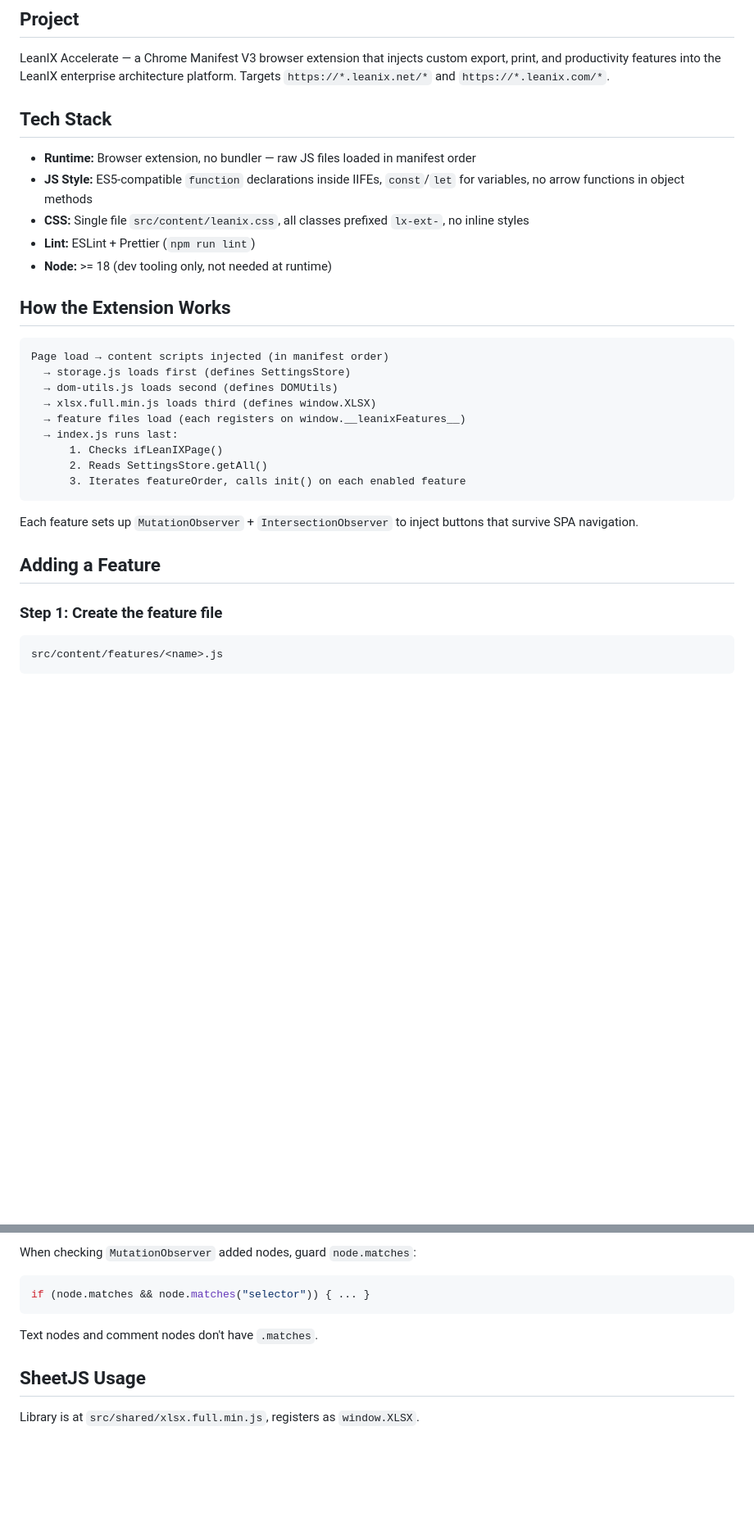
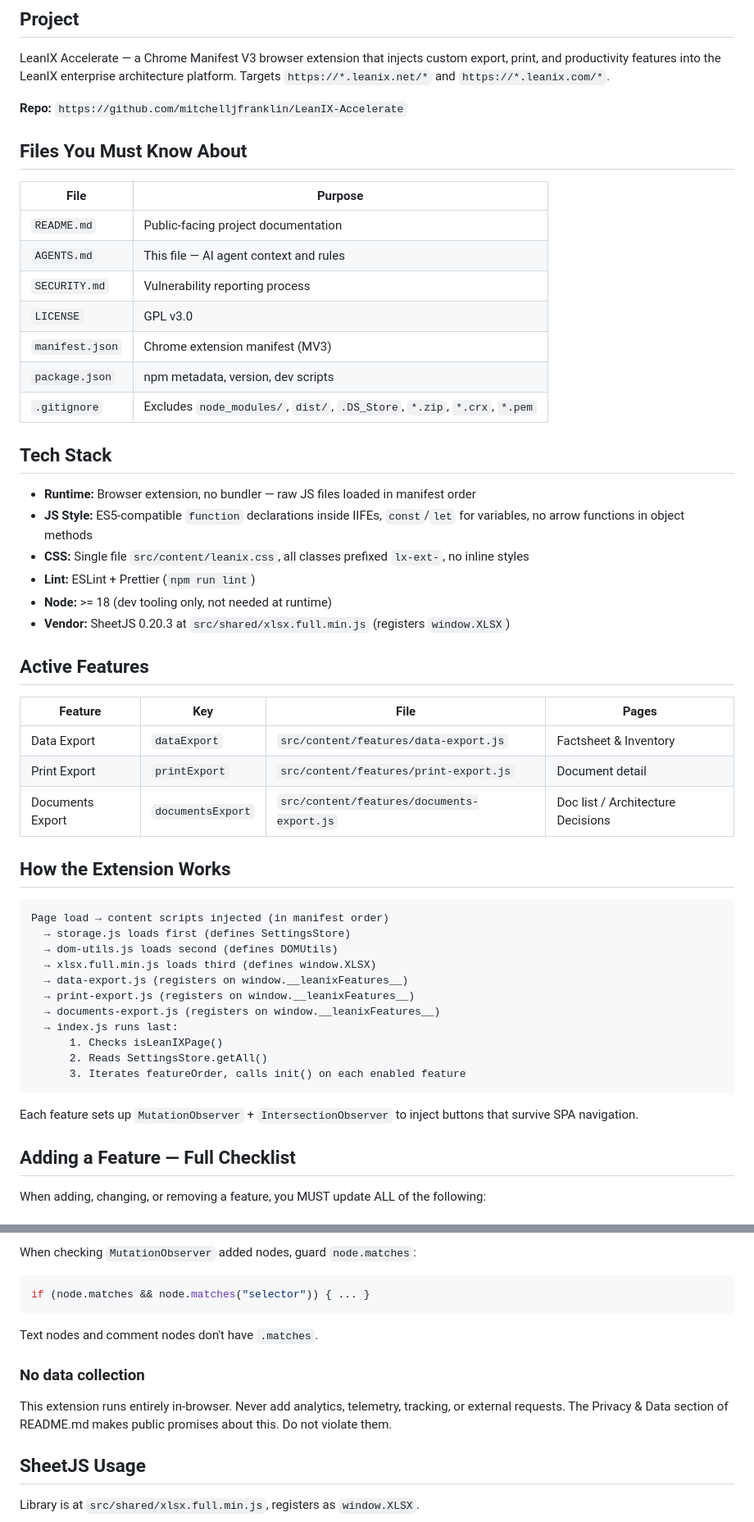
Before and after one commit to mitchelljfranklin/LeanIX-Accelerate, a Markdown page: AGENTS.md, 2 parts joined by grey strips. Shown at 82% size. GitHub-like rendering; blank space fills up the shorter version.

Commit message:
Update AGENTS.md: full feature checklist, README update requirements, latest project state

````diff
--- a/AGENTS.md
+++ b/AGENTS.md
@@ -3,6 +3,20 @@
 ## Project
 
 LeanIX Accelerate — a Chrome Manifest V3 browser extension that injects custom export, print, and productivity features into the LeanIX enterprise architecture platform. Targets `https://*.leanix.net/*` and `https://*.leanix.com/*`.
+
+**Repo:** `https://github.com/mitchelljfranklin/LeanIX-Accelerate`
+
+## Files You Must Know About
+
+| File | Purpose |
+|---|---|
+| `README.md` | Public-facing project documentation |
+| `AGENTS.md` | This file — AI agent context and rules |
+| `SECURITY.md` | Vulnerability reporting process |
+| `LICENSE` | GPL v3.0 |
+| `manifest.json` | Chrome extension manifest (MV3) |
+| `package.json` | npm metadata, version, dev scripts |
+| `.gitignore` | Excludes `node_modules/`, `dist/`, `.DS_Store`, `*.zip`, `*.crx`, `*.pem` |
 
 ## Tech Stack
 
@@ -11,6 +25,15 @@ LeanIX Accelerate — a Chrome Manifest V3 browser extension that injects custom
 - **CSS:** Single file `src/content/leanix.css`, all classes prefixed `lx-ext-`, no inline styles
 - **Lint:** ESLint + Prettier (`npm run lint`)
 - **Node:** >= 18 (dev tooling only, not needed at runtime)
+- **Vendor:** SheetJS 0.20.3 at `src/shared/xlsx.full.min.js` (registers `window.XLSX`)
+
+## Active Features
+
+| Feature | Key | File | Pages |
+|---|---|---|---|
+| Data Export | `dataExport` | `src/content/features/data-export.js` | Factsheet & Inventory |
+| Print Export | `printExport` | `src/content/features/print-export.js` | Document detail |
+| Documents Export | `documentsExport` | `src/content/features/documents-export.js` | Doc list / Architecture Decisions |
 
 ## How the Extension Works
 
@@ -19,19 +42,18 @@ Page load → content scripts injected (in manifest order)
   → storage.js loads first (defines SettingsStore)
   → dom-utils.js loads second (defines DOMUtils)
   → xlsx.full.min.js loads third (defines window.XLSX)
-  → feature files load (each registers on window.__leanixFeatures__)
+  → data-export.js (registers on window.__leanixFeatures__)
+  → print-export.js (registers on window.__leanixFeatures__)
+  → documents-export.js (registers on window.__leanixFeatures__)
   → index.js runs last:
-      1. Checks ifLeanIXPage()
+      1. Checks isLeanIXPage()
       2. Reads SettingsStore.getAll()
       3. Iterates featureOrder, calls init() on each enabled feature
 ```
 
 Each feature sets up `MutationObserver` + `IntersectionObserver` to inject buttons that survive SPA navigation.
 
-## Adding a Feature
+## Adding a Feature — Full Checklist
 
-### Step 1: Create the feature file
-```
-src/content/features/<name>.js
-```
+When adding, changing, or removing a feature, you MUST update ALL of the following:
 
@@ -196,6 +234,9 @@ if (node.matches && node.matches("selector")) { ... }
 ```
 Text nodes and comment nodes don't have `.matches`.
 
+### No data collection
+This extension runs entirely in-browser. Never add analytics, telemetry, tracking, or external requests. The Privacy & Data section of README.md makes public promises about this. Do not violate them.
+
 ## SheetJS Usage
 
 Library is at `src/shared/xlsx.full.min.js`, registers as `window.XLSX`.
````
Also changed, not shown: other parts of AGENTS.md (+59 -12 lines).
